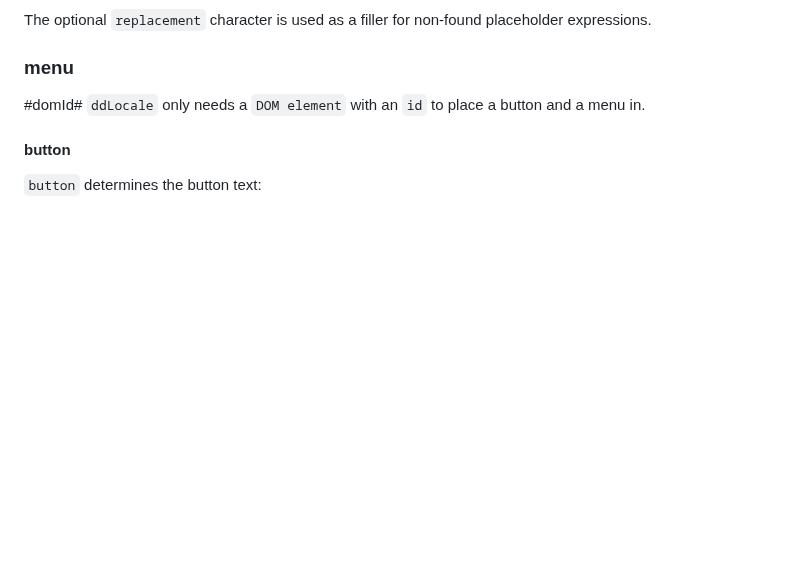
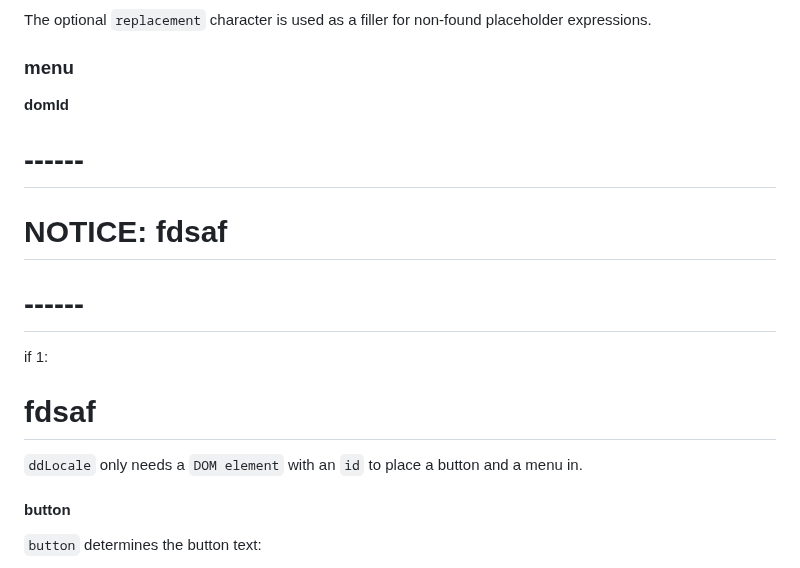
Before and after one commit to Design-Dude/ddLocale, a Markdown page: README.md, the part around the change. GitHub-like rendering; blank space fills up the shorter version.

````diff
--- a/README.md
+++ b/README.md
@@ -109,7 +109,14 @@
 The optional ```replacement``` character is used as a filler for non-found placeholder expressions.
 
 ### menu
-#domId#
+**domId**
+
+# ------
+# NOTICE: fdsaf
+# ------
+if 1:
+  # fdsaf
+
 ```ddLocale``` only needs a ```DOM element``` with an ```id``` to place a button and a menu in.
 #### button
 ```button``` determines the button text:
````
